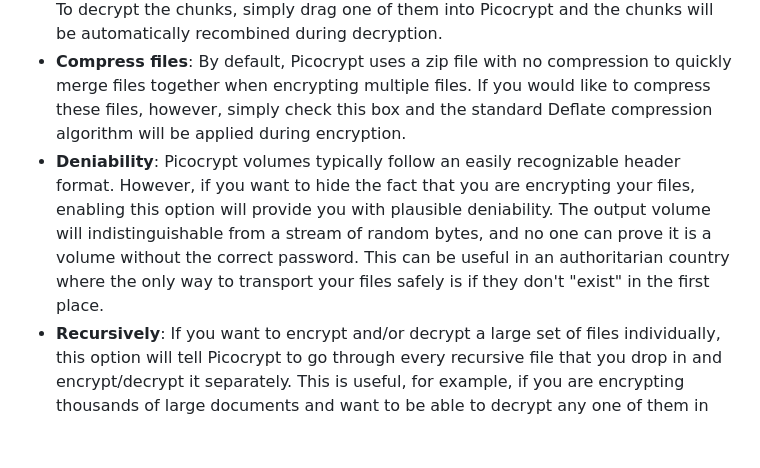
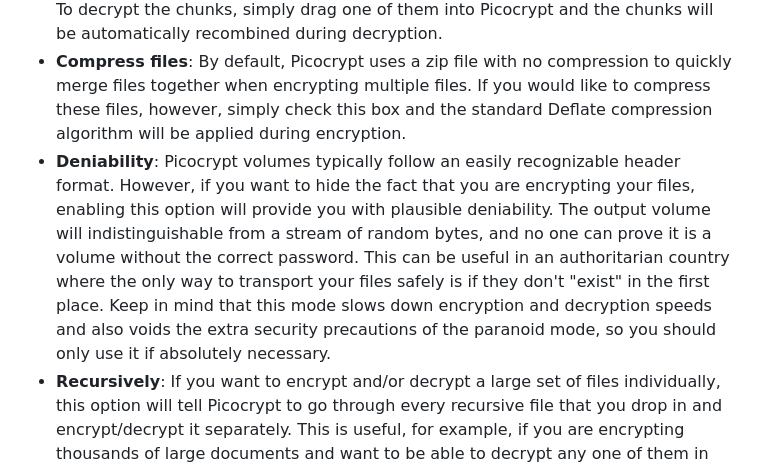
Before and after one commit to HACKERALERT/Picocrypt, a Markdown page: README.md, the part around the change. Drawn GitHub-style; blank space fills up the shorter version.

Commit message:
Improve deniability description

```diff
--- a/README.md
+++ b/README.md
@@ -73,7 +73,7 @@ While being simple, Picocrypt also strives to be powerful in the hands of knowle
 	<li><strong>Force decrypt</strong>: Picocrypt automatically checks for file integrity upon decryption. If the file has been modified or is corrupted, Picocrypt will automatically delete the output for the user's safety. If you would like to override these safeguards, check this option. Also, if this option is checked and the Reed-Solomon feature was used on the encrypted volume, Picocrypt will attempt to recover as much of the file as possible during decryption.</li>
 	<li><strong>Split into chunks</strong>: Don't feel like dealing with gargantuan files? No worries! With Picocrypt, you can choose to split your output file into custom-sized chunks, so large files can become more manageable and easier to upload to cloud providers. Simply choose a unit (KiB, MiB, GiB, or TiB) and enter your desired chunk size for that unit. To decrypt the chunks, simply drag one of them into Picocrypt and the chunks will be automatically recombined during decryption.</li>
 	<li><strong>Compress files</strong>: By default, Picocrypt uses a zip file with no compression to quickly merge files together when encrypting multiple files. If you would like to compress these files, however, simply check this box and the standard Deflate compression algorithm will be applied during encryption.</li>
-	<li><strong>Deniability</strong>: Picocrypt volumes typically follow an easily recognizable header format. However, if you want to hide the fact that you are encrypting your files, enabling this option will provide you with plausible deniability. The output volume will indistinguishable from a stream of random bytes, and no one can prove it is a volume without the correct password. This can be useful in an authoritarian country where the only way to transport your files safely is if they don't "exist" in the first place.</li>
+	<li><strong>Deniability</strong>: Picocrypt volumes typically follow an easily recognizable header format. However, if you want to hide the fact that you are encrypting your files, enabling this option will provide you with plausible deniability. The output volume will indistinguishable from a stream of random bytes, and no one can prove it is a volume without the correct password. This can be useful in an authoritarian country where the only way to transport your files safely is if they don't "exist" in the first place. Keep in mind that this mode slows down encryption and decryption speeds and also voids the extra security precautions of the paranoid mode, so you should only use it if absolutely necessary.</li>
 	<li><strong>Recursively</strong>: If you want to encrypt and/or decrypt a large set of files individually, this option will tell Picocrypt to go through every recursive file that you drop in and encrypt/decrypt it separately. This is useful, for example, if you are encrypting thousands of large documents and want to be able to decrypt any one of them in particular without having to download and decrypt the entire set of documents. Keep in mind that this is a very complex feature that should only be used if you know what you are doing.</li>
 </ul>
 
```
